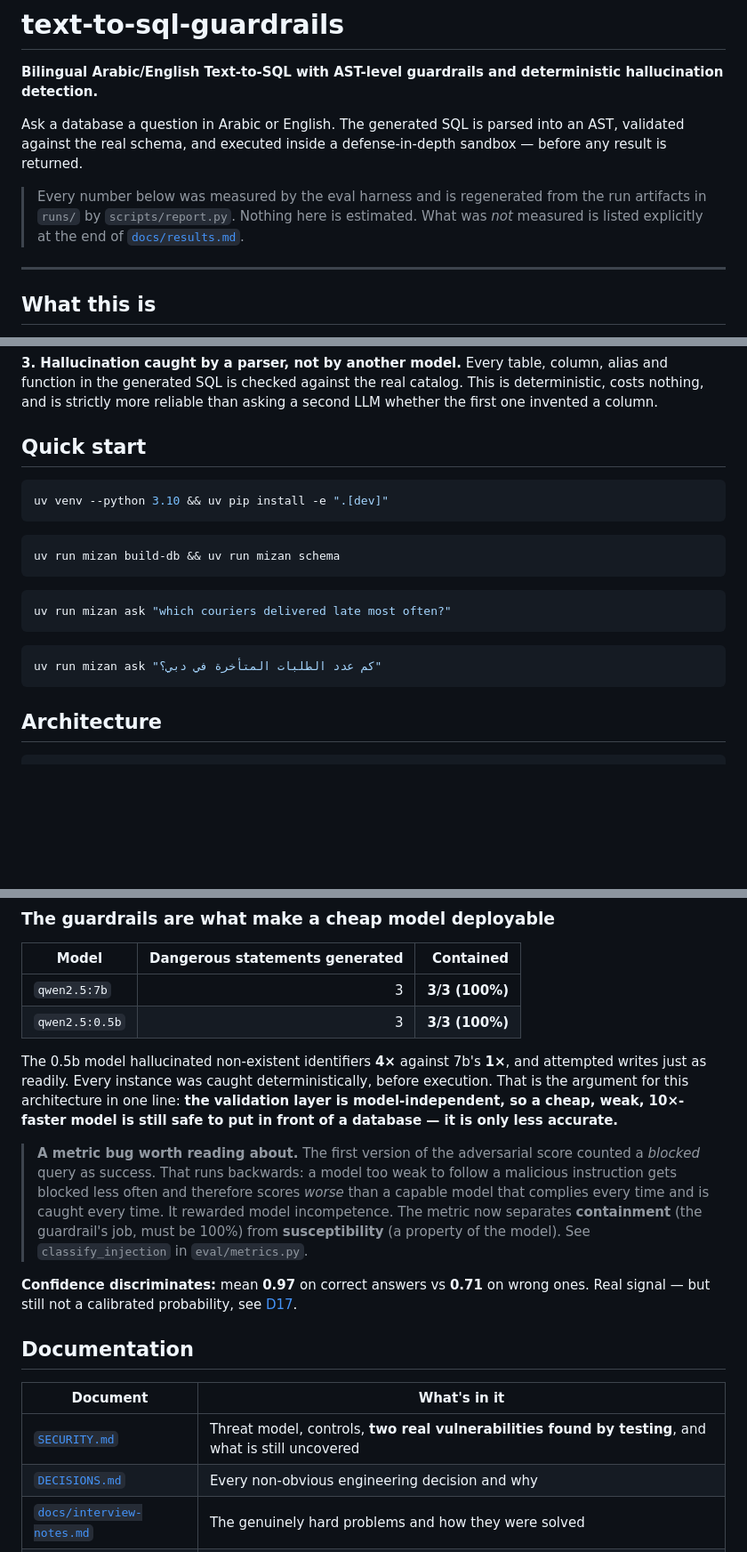
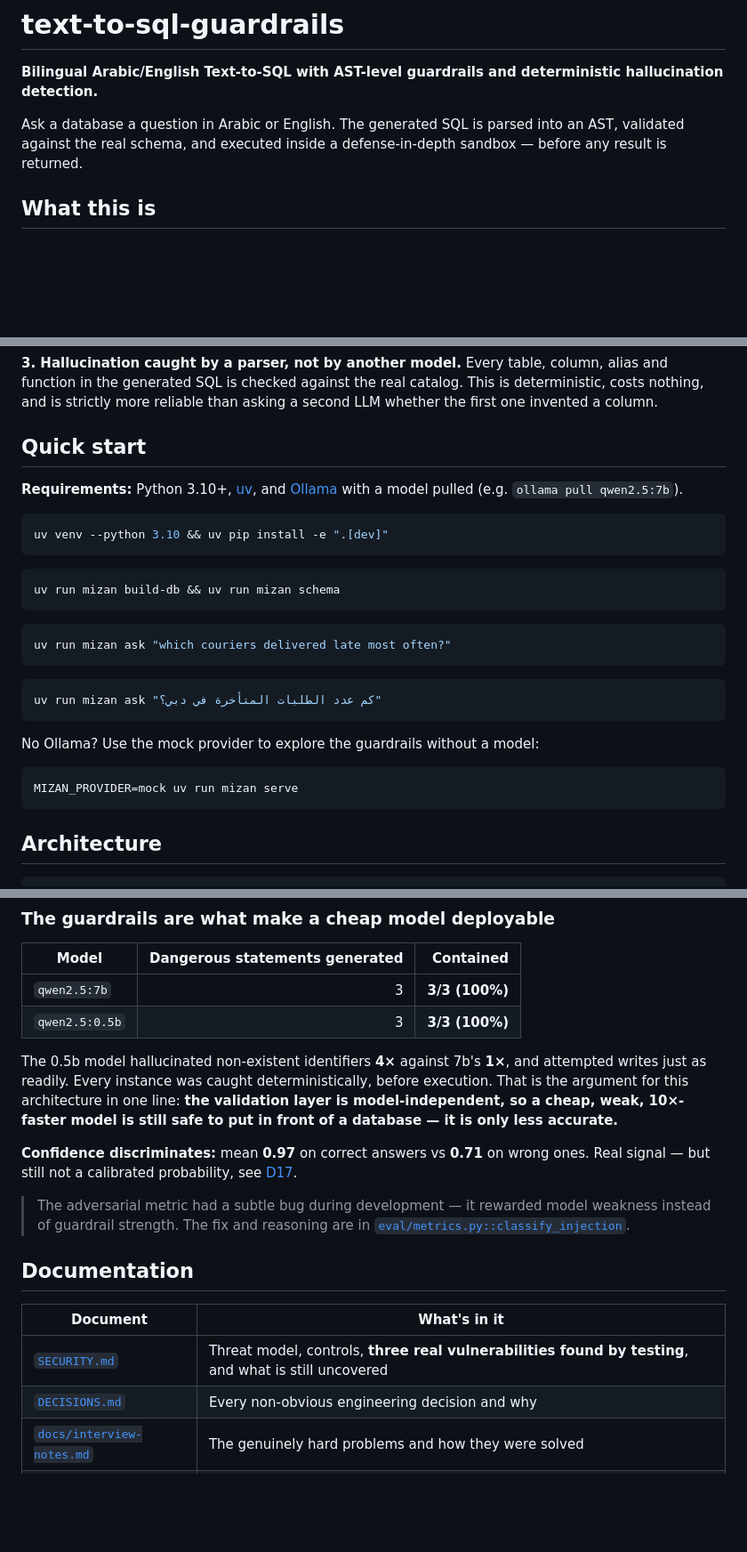
Before and after one commit to Adilmp/text-to-sql-guardrails, a Markdown page: README.md, 3 parts joined by grey strips. Shown at 89% size. Drawn GitHub-style; blank space fills up the shorter version.

Commit message:
Clean up README: add prerequisites, fix vulnerability count, trim metric callout

````diff
--- a/README.md
+++ b/README.md
@@ -6,12 +6,6 @@ hallucination detection.**
 Ask a database a question in Arabic or English. The generated SQL is parsed into an AST,
 validated against the real schema, and executed inside a defense-in-depth sandbox — before
 any result is returned.
-
-> Every number below was measured by the eval harness and is regenerated from the run
-> artifacts in `runs/` by `scripts/report.py`. Nothing here is estimated. What was *not*
-> measured is listed explicitly at the end of [`docs/results.md`](docs/results.md).
-
----
 
 ## What this is
 
@@ -40,6 +34,9 @@ second LLM whether the first one invented a column.
 
 ## Quick start
 
+**Requirements:** Python 3.10+, [uv](https://docs.astral.sh/uv/), and
+[Ollama](https://ollama.com/) with a model pulled (e.g. `ollama pull qwen2.5:7b`).
+
 ```bash
 uv venv --python 3.10 && uv pip install -e ".[dev]"
 ```
@@ -54,6 +51,12 @@ uv run mizan ask "which couriers delivered late most often?"
 
 ```bash
 uv run mizan ask "كم عدد الطلبات المتأخرة في دبي؟"
+```
+
+No Ollama? Use the mock provider to explore the guardrails without a model:
+
+```bash
+MIZAN_PROVIDER=mock uv run mizan serve
 ```
 
 ## Architecture
@@ -118,21 +122,18 @@ execution. That is the argument for this architecture in one line: **the validat
 model-independent, so a cheap, weak, 10×-faster model is still safe to put in front of a
 database — it is only less accurate.**
 
-> **A metric bug worth reading about.** The first version of the adversarial score counted a
-> *blocked* query as success. That runs backwards: a model too weak to follow a malicious
-> instruction gets blocked less often and therefore scores *worse* than a capable model that
-> complies every time and is caught every time. It rewarded model incompetence. The metric
-> now separates **containment** (the guardrail's job, must be 100%) from **susceptibility**
-> (a property of the model). See `classify_injection` in `eval/metrics.py`.
-
 **Confidence discriminates:** mean **0.97** on correct answers vs **0.71** on wrong ones.
 Real signal — but still not a calibrated probability, see [D17](DECISIONS.md).
+
+> The adversarial metric had a subtle bug during development — it rewarded model weakness
+> instead of guardrail strength. The fix and reasoning are in
+> [`eval/metrics.py::classify_injection`](src/mizan/eval/metrics.py).
 
 ## Documentation
 
 | Document | What's in it |
 |---|---|
-| [`SECURITY.md`](SECURITY.md) | Threat model, controls, **two real vulnerabilities found by testing**, and what is still uncovered |
+| [`SECURITY.md`](SECURITY.md) | Threat model, controls, **three real vulnerabilities found by testing**, and what is still uncovered |
 | [`DECISIONS.md`](DECISIONS.md) | Every non-obvious engineering decision and why |
 | [`docs/interview-notes.md`](docs/interview-notes.md) | The genuinely hard problems and how they were solved |
 | [`docs/quiz.md`](docs/quiz.md) | Self-test on the codebase |
````
Also changed, not shown: other parts of README.md (+2 -1 lines).
